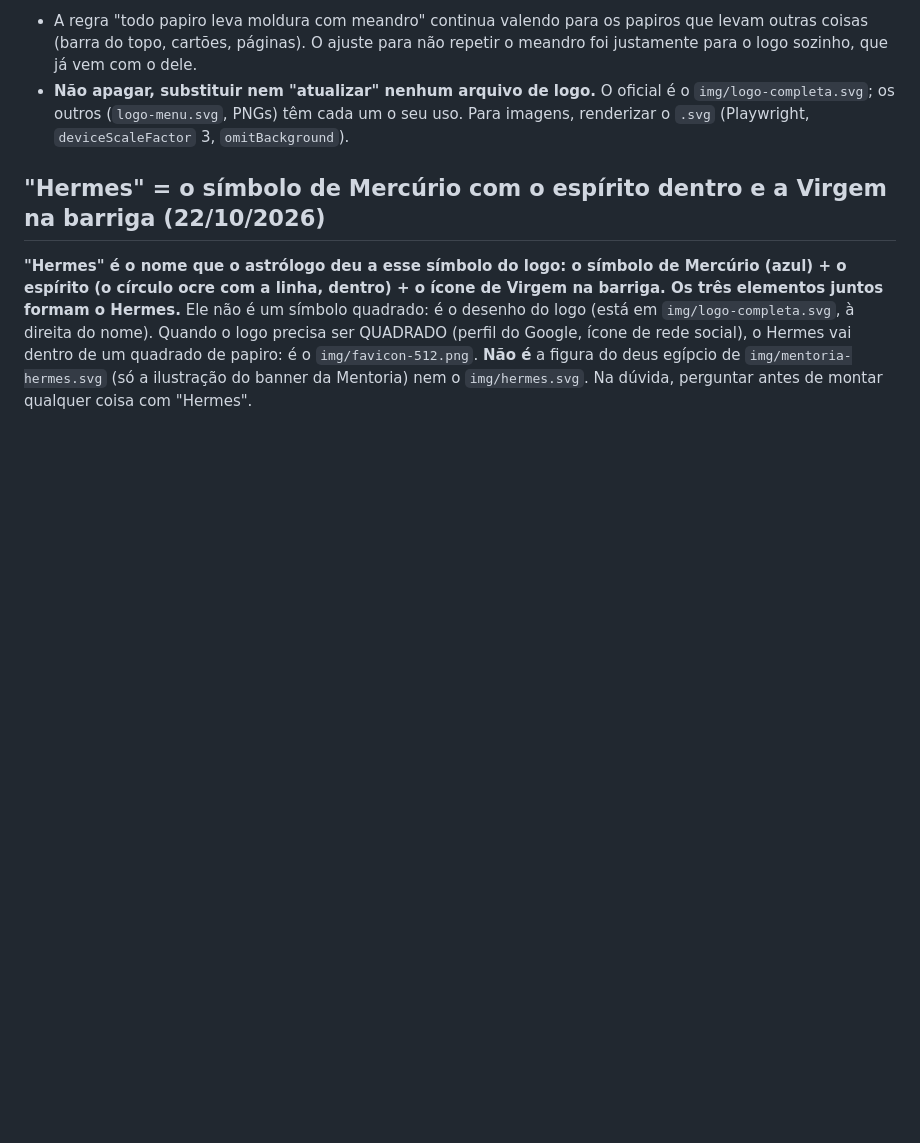
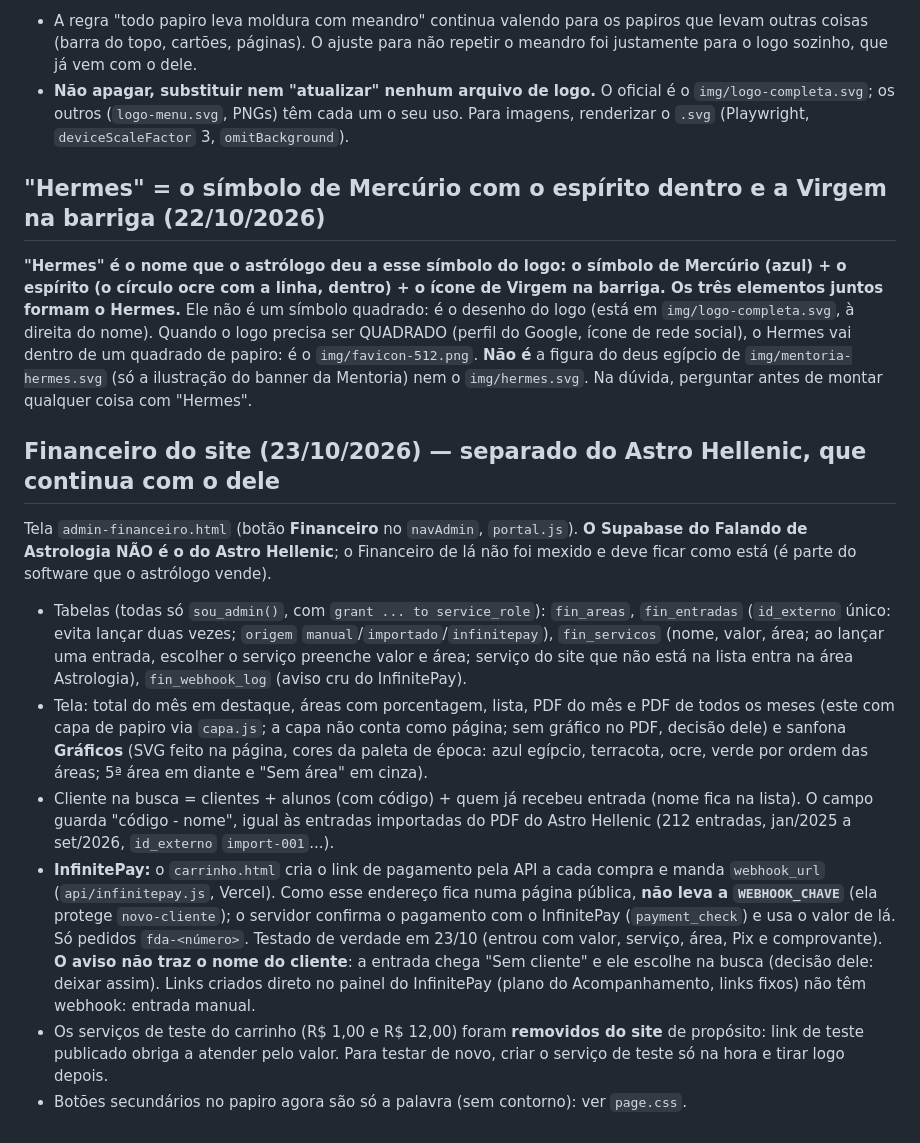
Before and after one commit to pereiracassio/falandodeastrologia, a Markdown page: CLAUDE.md, the part around the change. Drawn GitHub-style; blank space fills up the shorter version.

Commit message:
CLAUDE.md: notas do Financeiro do site
Co-Authored-By: Claude Sonnet 5.5 <noreply@anthropic.com>
Claude-Session: https://claude.ai/code/session_01TE2jZ8w7zgNXFUMuFEWofa

```diff
--- a/CLAUDE.md
+++ b/CLAUDE.md
@@ -96,3 +96,13 @@ Quando o nome aparece SOZINHO (perfil do Google, capa de rede social, qualquer i
 ## "Hermes" = o símbolo de Mercúrio com o espírito dentro e a Virgem na barriga (22/10/2026)
 
 **"Hermes" é o nome que o astrólogo deu a esse símbolo do logo: o símbolo de Mercúrio (azul) + o espírito (o círculo ocre com a linha, dentro) + o ícone de Virgem na barriga. Os três elementos juntos formam o Hermes.** Ele não é um símbolo quadrado: é o desenho do logo (está em `img/logo-completa.svg`, à direita do nome). Quando o logo precisa ser QUADRADO (perfil do Google, ícone de rede social), o Hermes vai dentro de um quadrado de papiro: é o `img/favicon-512.png`. **Não é** a figura do deus egípcio de `img/mentoria-hermes.svg` (só a ilustração do banner da Mentoria) nem o `img/hermes.svg`. Na dúvida, perguntar antes de montar qualquer coisa com "Hermes".
+
+## Financeiro do site (23/10/2026) — separado do Astro Hellenic, que continua com o dele
+
+Tela `admin-financeiro.html` (botão **Financeiro** no `navAdmin`, `portal.js`). **O Supabase do Falando de Astrologia NÃO é o do Astro Hellenic**; o Financeiro de lá não foi mexido e deve ficar como está (é parte do software que o astrólogo vende).
+- Tabelas (todas só `sou_admin()`, com `grant ... to service_role`): `fin_areas`, `fin_entradas` (`id_externo` único: evita lançar duas vezes; `origem` `manual`/`importado`/`infinitepay`), `fin_servicos` (nome, valor, área; ao lançar uma entrada, escolher o serviço preenche valor e área; serviço do site que não está na lista entra na área Astrologia), `fin_webhook_log` (aviso cru do InfinitePay).
+- Tela: total do mês em destaque, áreas com porcentagem, lista, PDF do mês e PDF de todos os meses (este com capa de papiro via `capa.js`; a capa não conta como página; sem gráfico no PDF, decisão dele) e sanfona **Gráficos** (SVG feito na página, cores da paleta de época: azul egípcio, terracota, ocre, verde por ordem das áreas; 5ª área em diante e "Sem área" em cinza).
+- Cliente na busca = clientes + alunos (com código) + quem já recebeu entrada (nome fica na lista). O campo guarda "código - nome", igual às entradas importadas do PDF do Astro Hellenic (212 entradas, jan/2025 a set/2026, `id_externo` `import-001`...).
+- **InfinitePay:** o `carrinho.html` cria o link de pagamento pela API a cada compra e manda `webhook_url` (`api/infinitepay.js`, Vercel). Como esse endereço fica numa página pública, **não leva a `WEBHOOK_CHAVE`** (ela protege `novo-cliente`); o servidor confirma o pagamento com o InfinitePay (`payment_check`) e usa o valor de lá. Só pedidos `fda-<número>`. Testado de verdade em 23/10 (entrou com valor, serviço, área, Pix e comprovante). **O aviso não traz o nome do cliente**: a entrada chega "Sem cliente" e ele escolhe na busca (decisão dele: deixar assim). Links criados direto no painel do InfinitePay (plano do Acompanhamento, links fixos) não têm webhook: entrada manual.
+- Os serviços de teste do carrinho (R$ 1,00 e R$ 12,00) foram **removidos do site** de propósito: link de teste publicado obriga a atender pelo valor. Para testar de novo, criar o serviço de teste só na hora e tirar logo depois.
+- Botões secundários no papiro agora são só a palavra (sem contorno): ver `page.css`.
```
